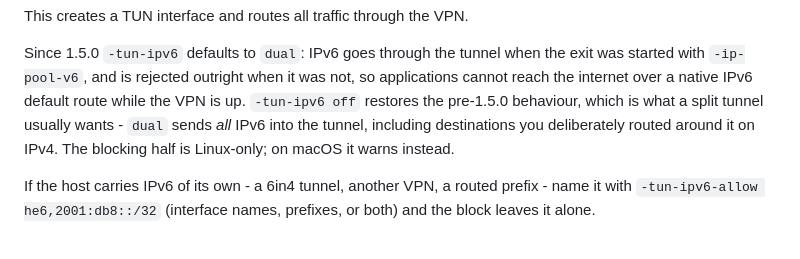
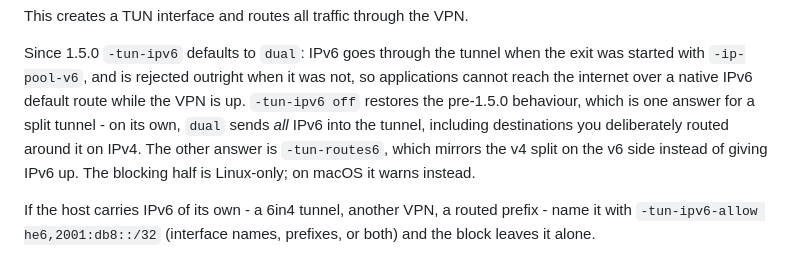
Before and after one commit to tiredvpn/tiredvpn, a Markdown page: README.md, the part around the change. GitHub-like rendering.

```diff
--- a/README.md
+++ b/README.md
@@ -273,9 +273,11 @@ Since 1.5.0 `-tun-ipv6` defaults to `dual`: IPv6 goes through the tunnel when
 the exit was started with `-ip-pool-v6`, and is rejected outright when it was
 not, so applications cannot reach the internet over a native IPv6 default route
 while the VPN is up. `-tun-ipv6 off` restores the pre-1.5.0 behaviour, which is
-what a split tunnel usually wants - `dual` sends *all* IPv6 into the tunnel,
-including destinations you deliberately routed around it on IPv4. The blocking
-half is Linux-only; on macOS it warns instead.
+one answer for a split tunnel - on its own, `dual` sends *all* IPv6 into the
+tunnel, including destinations you deliberately routed around it on IPv4. The
+other answer is `-tun-routes6`, which mirrors the v4 split on the v6 side
+instead of giving IPv6 up. The blocking half is Linux-only; on macOS it warns
+instead.
 
 If the host carries IPv6 of its own - a 6in4 tunnel, another VPN, a routed
 prefix - name it with `-tun-ipv6-allow he6,2001:db8::/32` (interface names,
```
Also changed, not shown: docs/client.md (+6 -2 lines).
